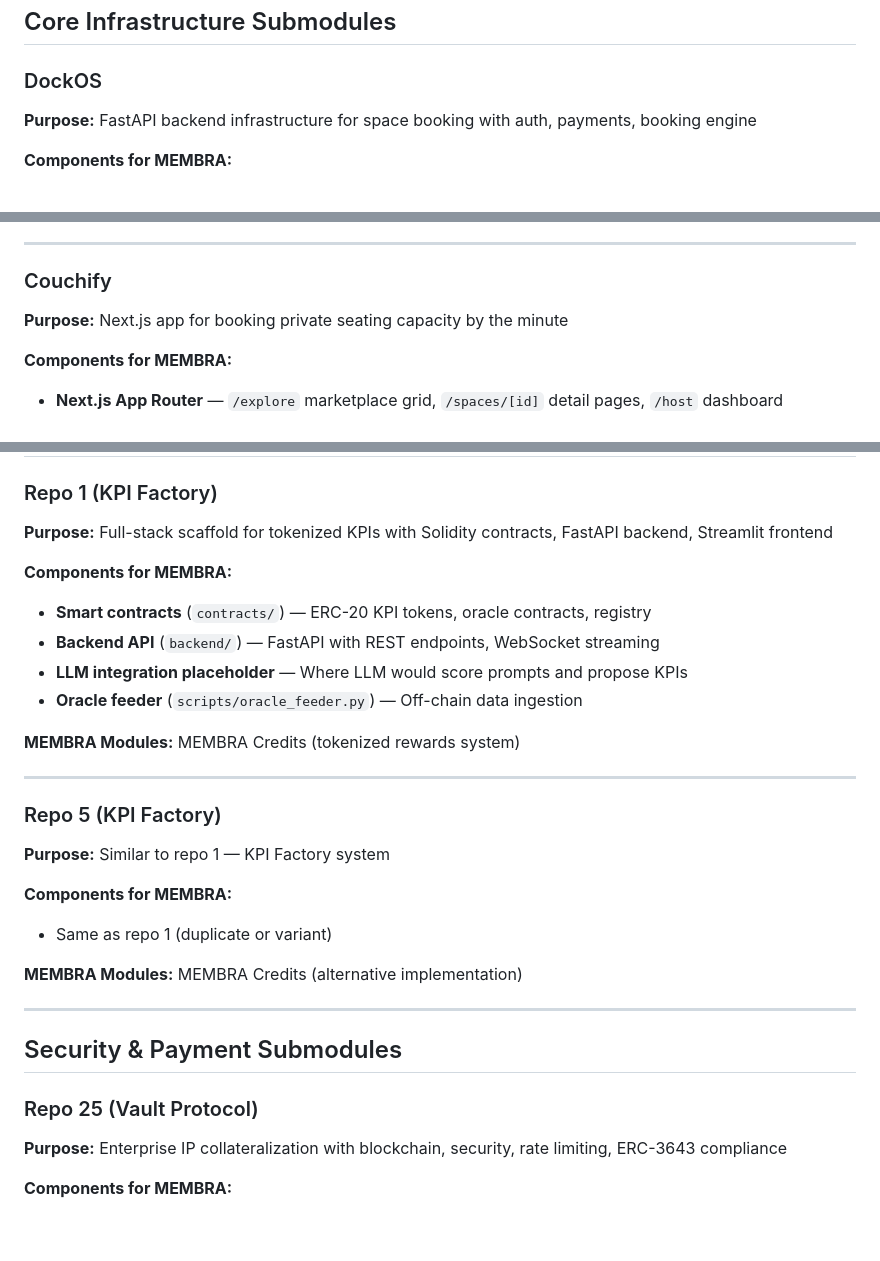
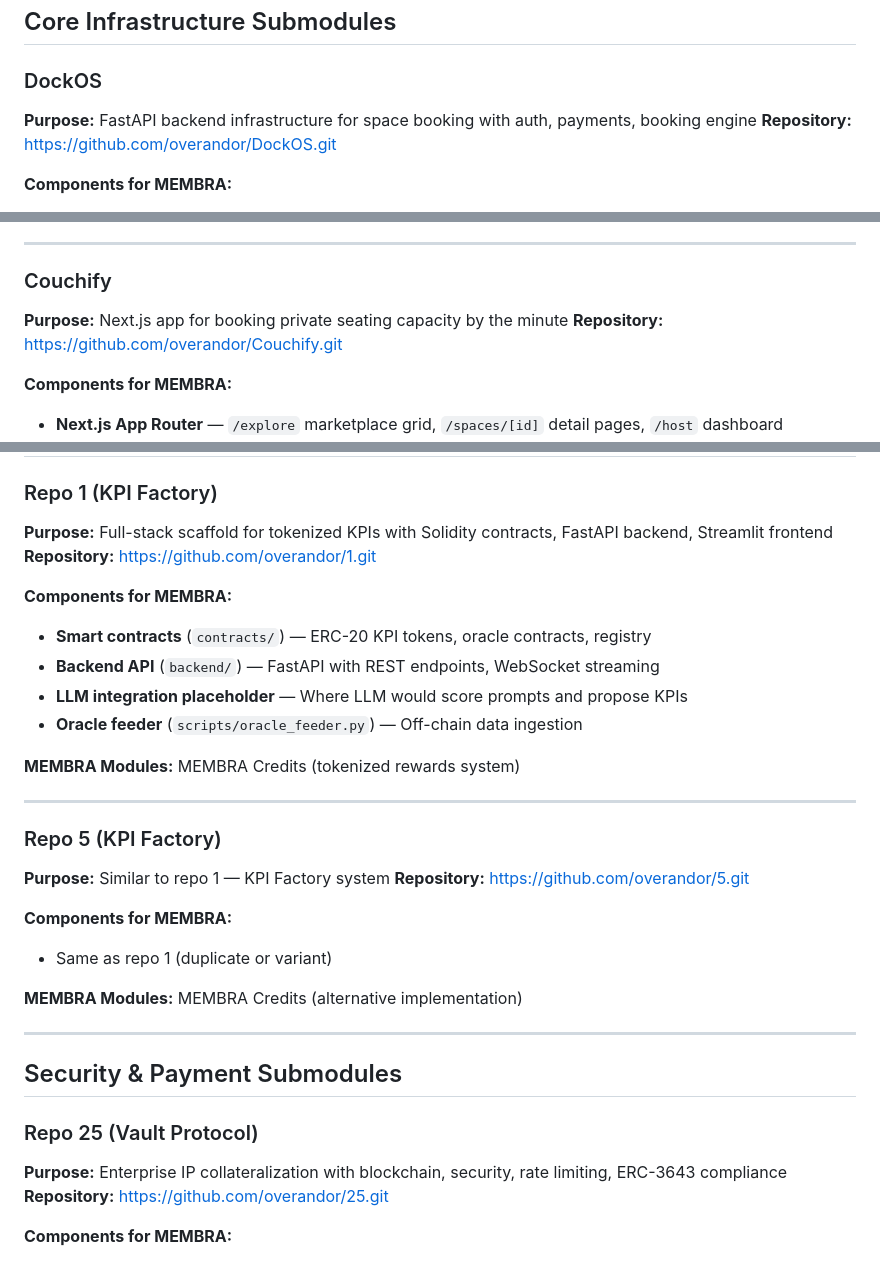
Before and after one commit to overandor/membra, a Markdown page: docs/SUBMODULE_COMPONENTS.md, 3 parts joined by grey strips. Rendered like a GitHub page; blank space fills up the shorter version.

```diff
--- a/docs/SUBMODULE_COMPONENTS.md
+++ b/docs/SUBMODULE_COMPONENTS.md
@@ -6,6 +6,7 @@ This document maps which parts from each submodule can be used for MEMBRA.
 
 ### DockOS
 **Purpose:** FastAPI backend infrastructure for space booking with auth, payments, booking engine
+**Repository:** https://github.com/overandor/DockOS.git
 
 **Components for MEMBRA:**
 - **Auth system** (`packages/auth/`) — JWT authentication, user registration, login, role management (guest/host)
@@ -23,6 +24,7 @@ This document maps which parts from each submodule can be used for MEMBRA.
 
 ### Couchify
 **Purpose:** Next.js app for booking private seating capacity by the minute
+**Repository:** https://github.com/overandor/Couchify.git
 
 **Components for MEMBRA:**
 - **Next.js App Router** — `/explore` marketplace grid, `/spaces/[id]` detail pages, `/host` dashboard
@@ -69,6 +73,7 @@ This document maps which parts from each submodule can be used for MEMBRA.
 
 ### Repo 1 (KPI Factory)
 **Purpose:** Full-stack scaffold for tokenized KPIs with Solidity contracts, FastAPI backend, Streamlit frontend
+**Repository:** https://github.com/overandor/1.git
 
 **Components for MEMBRA:**
 - **Smart contracts** (`contracts/`) — ERC-20 KPI tokens, oracle contracts, registry
@@ -82,6 +87,7 @@ This document maps which parts from each submodule can be used for MEMBRA.
 
 ### Repo 5 (KPI Factory)
 **Purpose:** Similar to repo 1 — KPI Factory system
+**Repository:** https://github.com/overandor/5.git
 
 **Components for MEMBRA:**
 - Same as repo 1 (duplicate or variant)
@@ -94,6 +100,7 @@ This document maps which parts from each submodule can be used for MEMBRA.
 
 ### Repo 25 (Vault Protocol)
 **Purpose:** Enterprise IP collateralization with blockchain, security, rate limiting, ERC-3643 compliance
+**Repository:** https://github.com/overandor/25.git
 
 **Components for MEMBRA:**
 - **Async blockchain service** — Non-blocking Web3 operations with gas optimization
```
Also changed, not shown: other parts of docs/SUBMODULE_COMPONENTS.md (+33 -0 lines).
